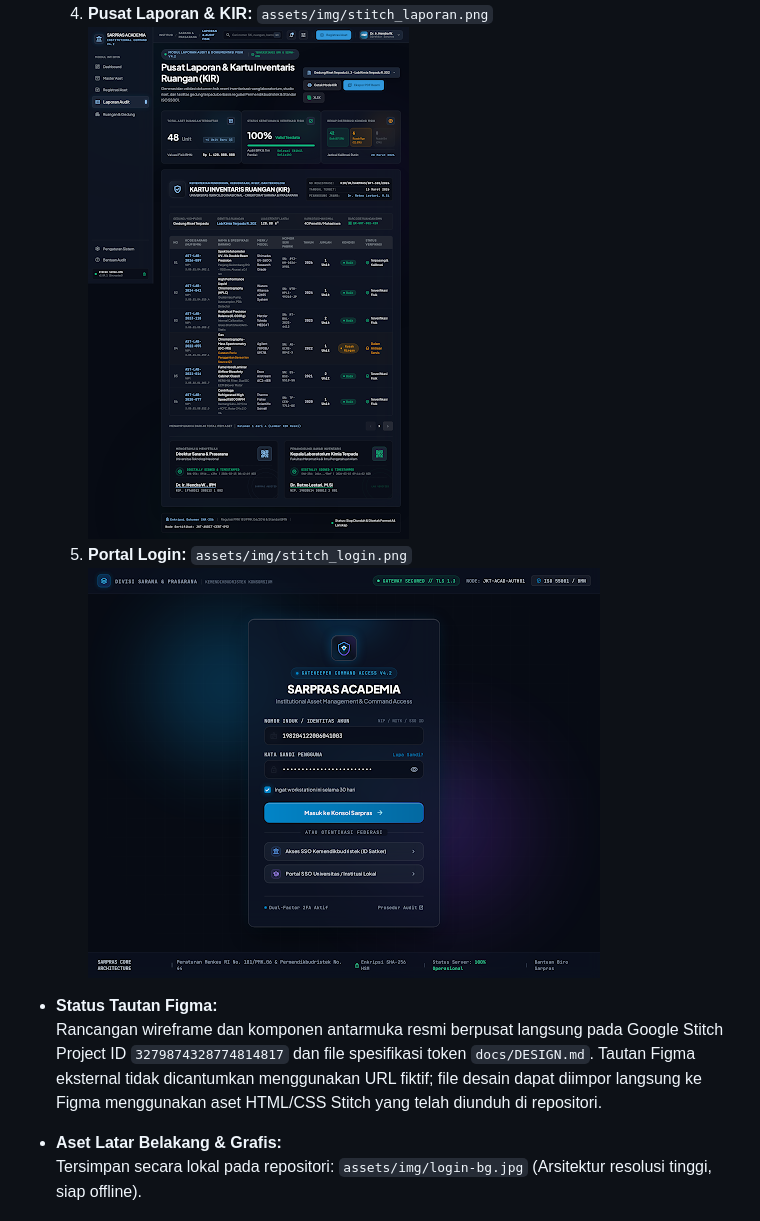
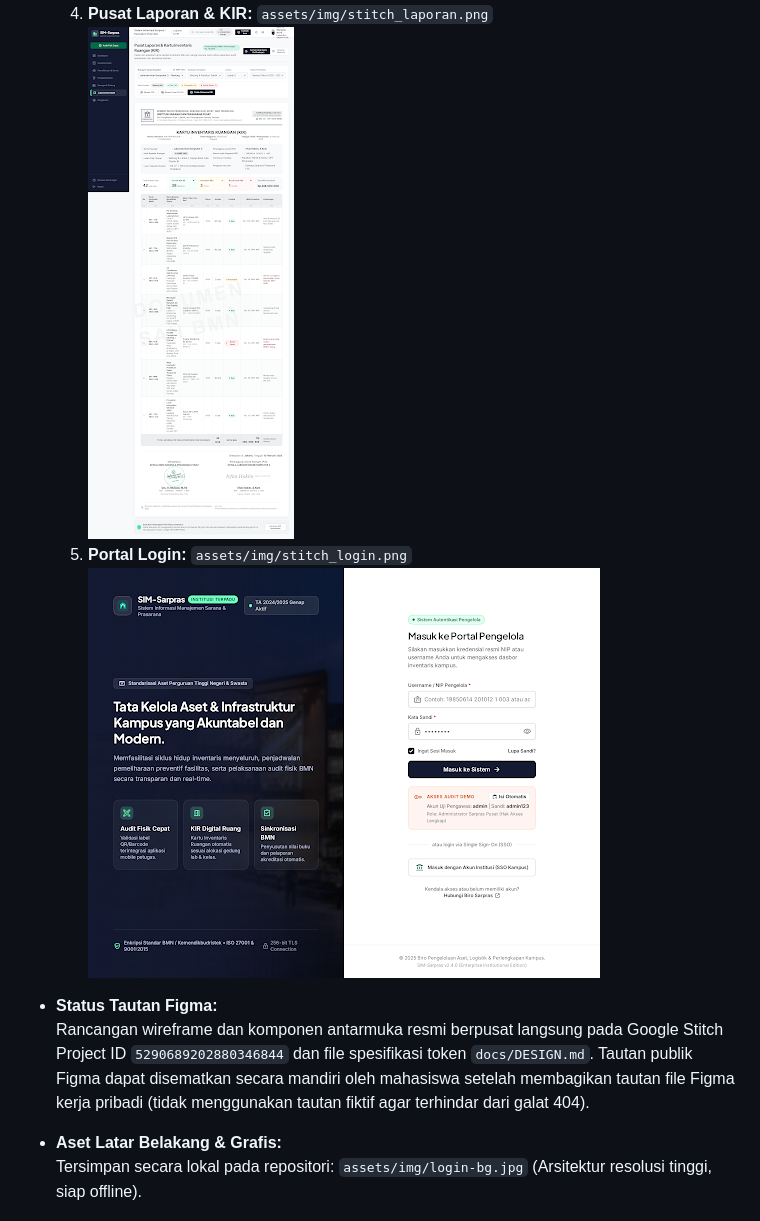
Before and after one commit to HeinrichRaxwell/Sarpras, a Markdown page: docs/perancangan.md, the part around one of its changes. Drawn GitHub-style; pictures changed too: assets/img/stitch_laporan.png, assets/img/stitch_login.png.

```diff
--- a/docs/perancangan.md
+++ b/docs/perancangan.md
@@ -399,7 +399,7 @@ flowchart LR
      ![Wireframe Login](../assets/img/stitch_login.png)
 
 * **Status Tautan Figma:**
-  Rancangan wireframe dan komponen antarmuka resmi berpusat langsung pada Google Stitch Project ID `3279874328774814817` dan file spesifikasi token `docs/DESIGN.md`. Tautan Figma eksternal tidak dicantumkan menggunakan URL fiktif; file desain dapat diimpor langsung ke Figma menggunakan aset HTML/CSS Stitch yang telah diunduh di repositori.
+  Rancangan wireframe dan komponen antarmuka resmi berpusat langsung pada Google Stitch Project ID `5290689202880346844` dan file spesifikasi token `docs/DESIGN.md`. Tautan publik Figma dapat disematkan secara mandiri oleh mahasiswa setelah membagikan tautan file Figma kerja pribadi (tidak menggunakan tautan fiktif agar terhindar dari galat 404).
 
 * **Aset Latar Belakang & Grafis:**
   Tersimpan secara lokal pada repositori: `assets/img/login-bg.jpg` (Arsitektur resolusi tinggi, siap offline).
```
Also changed, not shown: other parts of docs/perancangan.md (+5 -5 lines), assets/img/stitch_dashboard.png, assets/img/stitch_datamaster.png (added), assets/img/stitch_form.png, assets/img/stitch_master_data.png.
